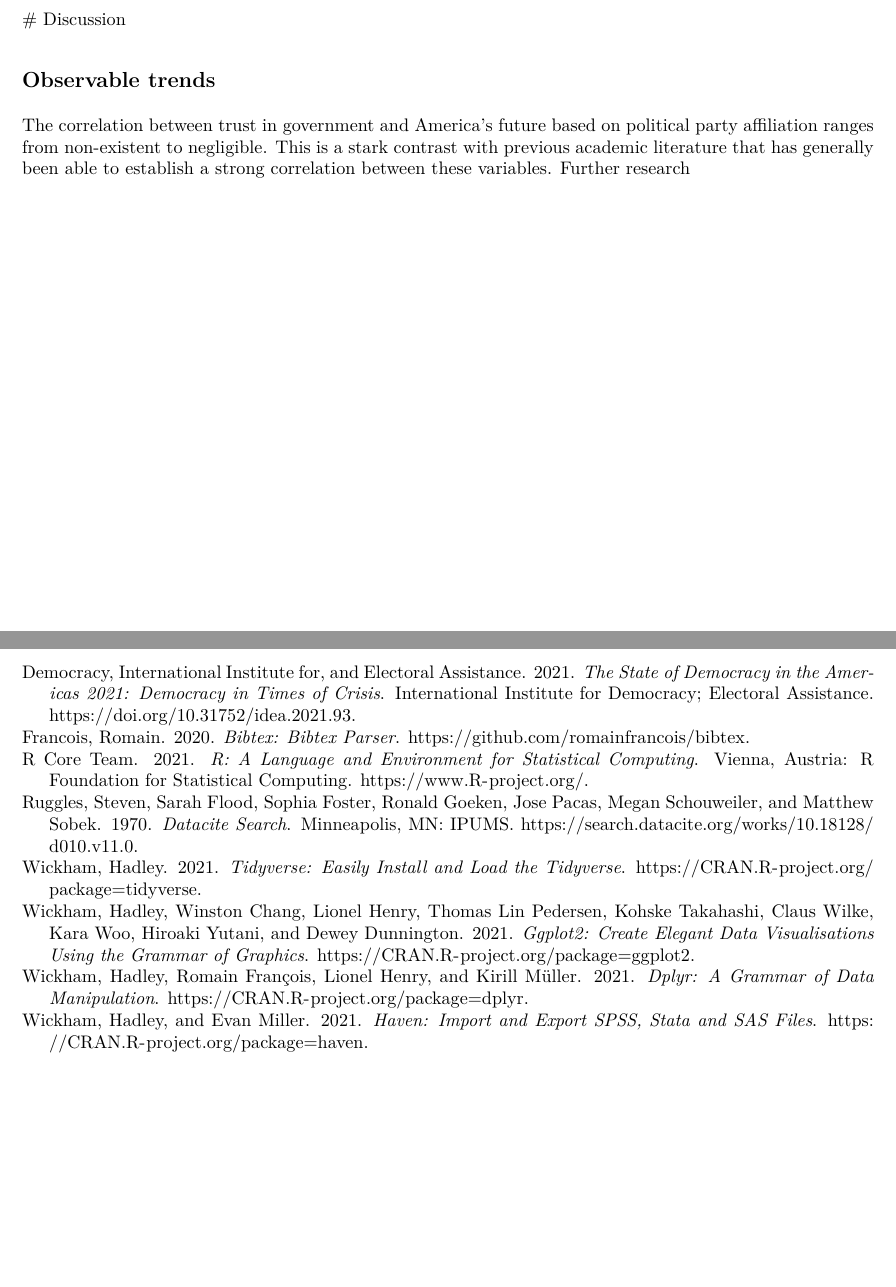
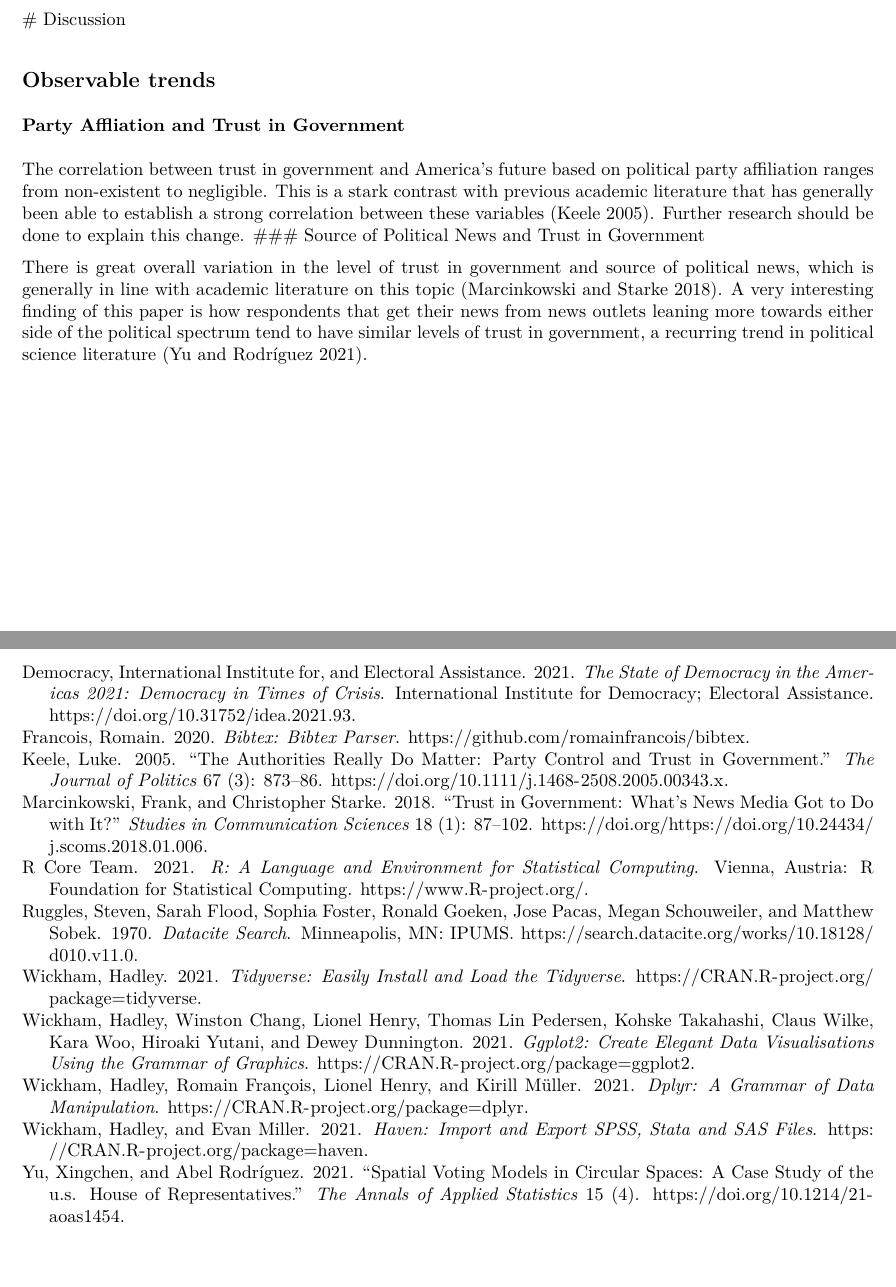
Before and after one commit to yfuoft/p4, an R Markdown document (p4.Rmd): two parts of pages 10 and 11 of 11, joined at a grey line, cut so that both start at the same text. The pictures show the output file p4.pdf that the author committed with the source.

Commit message:
Updated the discussion section.

```diff
--- a/p4.Rmd
+++ b/p4.Rmd
@@ -155,8 +155,10 @@ ggplot(data = nyt, aes(x = right_track), ) +
 # Discussion
 
 ## Observable trends
+### Party Affliation and Trust in Government
+The correlation between trust in government and America's future based on political party affiliation ranges from non-existent to negligible. This is a stark contrast with previous academic literature that has generally been able to establish a strong correlation between these variables [@keele_2005]. Further research should be done to explain this change.
+### Source of Political News and Trust in Government
 
-The correlation between trust in government and America's future based on political party affiliation ranges from non-existent to negligible. This is a stark contrast with previous academic literature that has generally been able to establish a strong correlation between these variables. Further research
-
+There is great overall variation in the level of trust in government and source of political news, which is generally in line with academic literature on this topic [@Marcinkowski2018]. A very interesting finding of this paper is how respondents that get their news from news outlets leaning more towards either side of the political spectrum tend to have similar levels of trust in government, a recurring trend in political science literature [@yu_rodriguez_2021].
 
 \newpage
--- a/references.bib
+++ b/references.bib
@@ -1,5 +1,20 @@
  @book{IIDEA2021,title={The State of Democracy in the Americas 2021: Democracy in Times of Crisis}, ISBN={9789176714829}, url={https://www.idea.int/gsod/sites/default/files/2022-01/state-of-democracy-in-the-americas-2021.pdf}, DOI={10.31752/idea.2021.93}, abstractNote={The number of democracies in the Americas remains the same as two years ago despite the Covid-19 pandemic. In addition, most of the democracies in the region demonstrated great resilience in the face of the pandemic. Parliaments, the judiciary and the media of most democracies in the region managed to adapt and continue to exercise their control functions, even in the midst of numerous restrictions that hampered their work. However, despite the resilience that the region’s democracies displayed during the pandemic, the quality of democracy continues to deteriorate in the Americas. More than half of the democracies in Latin America and the Caribbean show signs of democratic erosion, and Brazil’s democracy has been undergoing a process of democratic decline since 2016. The State of Democracy in the Americas 2021 offers political and civil actors, as well as the international community, analysis, lessons learned and recommendations to face the challenges that democracy presents, and to consolidate and reinforce its resilience.  International IDEA’s Global State of Democracy reports review the state of democracy around the world. The 2021 edition covers developments in 2020 and 2021, with democratic trends since 2015 used as a contextual reference. This report on the Americas is one of four regional Global State of Democracy reports, which, along with the Global Report, complement and cross-reference each other. The reports draw on data from the Global State of Democracy (GSoD) Indices and lessons learned from International IDEA’s on-the-ground technical assistance to understand the current democracy landscape. The 2021 reports also draw heavily on data collected by International IDEA’s Global Monitor of Covid-19ʼs Impact on Democracy and Human Rights.}, publisher={International Institute for Democracy and Electoral Assistance}, author={International Institute for Democracy and Electoral Assistance}, year={2021}, month={Nov} }
  @misc{IPUMS, url={https://search.datacite.org/works/10.18128/d010.v11.0}, journal={Datacite Search}, publisher={Minneapolis, MN: IPUMS}, author={Ruggles, Steven and Flood, Sarah and Foster, Sophia and Goeken, Ronald and Pacas, Jose and Schouweiler, Megan and Sobek, Matthew}, year={1970}, month={Jan}}
+  @article{keele_2005, title={The authorities really do matter: Party Control and Trust in Government}, volume={67}, DOI={10.1111/j.1468-2508.2005.00343.x}, number={3}, journal={The Journal of Politics}, author={Keele, Luke}, year={2005}, pages={873–886}}
+  @article{Marcinkowski2018,
+ title = {Trust in government: What's news media got to do with it?},
+ author = {Marcinkowski, Frank and Starke, Christopher},
+ journal = {Studies in Communication Sciences},
+ number = {1},
+ pages = {87-102},
+ volume = {18},
+ year = {2018},
+ issn = {1424-4896},
+ doi = {https://doi.org/10.24434/j.scoms.2018.01.006},
+ urn = {https://nbn-resolving.org/urn:nbn:de:0168-ssoar-71186-8},
+ abstract = {In modern democracies, trust in government is a key indicator of political legitimacy and stability. Drawing from theories of media effects, we investigated whether using traditional media has a negative (media malaise hypothesis) or a positive (virtuous circle hypothesis) impact on trust in the national government. We used a serial mediation model involving evaluations of politicians and evaluations of the political process as mediators of how political communications influence trust in government. To test the model empirically, we conducted an online survey among 1 115 respondents in Germany. Results suggest that the use of traditional media to access political information has a direct positive impact on trust in government mediated by people’s evaluations of politicians and of the political process. We also found a positive serial mediation effect of using traditional media on trust in government mediated first by evaluations of politicians and second by evaluations of the political process.},
+ keywords = {Vertrauen; confidence; Regierung; government; Medien; media; politischer Prozess; political lawsuit; quantitative Methode; quantitative method; Befragung; survey; Online-Befragung; online survey; Umfrageforschung; survey research; Bundesrepublik Deutschland; Federal Republic of Germany; Politiker; politician; Politikerin; ; Nachrichten; news; Zeitung; newspaper; Fernsehen; television; Rundfunk; broadcasting; Hörfunk; radio; Fragebogen; questionnaire; Mediation; mediation}}
+  @article{yu_rodriguez_2021, title={Spatial voting models in circular spaces: A case study of the u.s. house of representatives}, volume={15}, DOI={10.1214/21-aoas1454}, number={4}, journal={The Annals of Applied Statistics}, author={Yu, Xingchen and Rodríguez, Abel}, year={2021}}
 @Manual{R-base,
   title = {R: A Language and Environment for Statistical
     Computing},
```
Also changed, not shown: p4.pdf.
